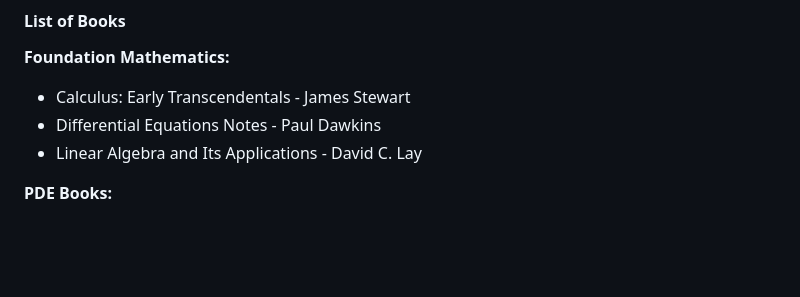
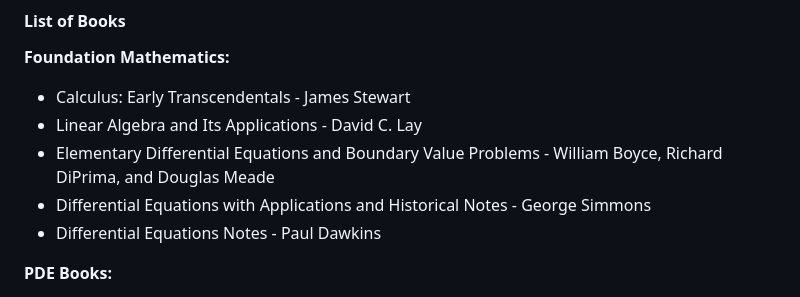
Before and after one commit to Chaklader/Quantitative_Finance, a Markdown page: README.md, the part around the change. Drawn GitHub-style; blank space fills up the shorter version.

Commit message:
The commit is successful

```diff
--- a/README.md
+++ b/README.md
@@ -102,8 +102,10 @@ flowchart TD
 **Foundation Mathematics:**
 
 - Calculus: Early Transcendentals - James Stewart
+- Linear Algebra and Its Applications - David C. Lay
+- Elementary Differential Equations and Boundary Value Problems - William Boyce, Richard DiPrima, and Douglas Meade
+- Differential Equations with Applications and Historical Notes - George Simmons
 - Differential Equations Notes - Paul Dawkins
-- Linear Algebra and Its Applications - David C. Lay
 
 **PDE Books:**
 
```
